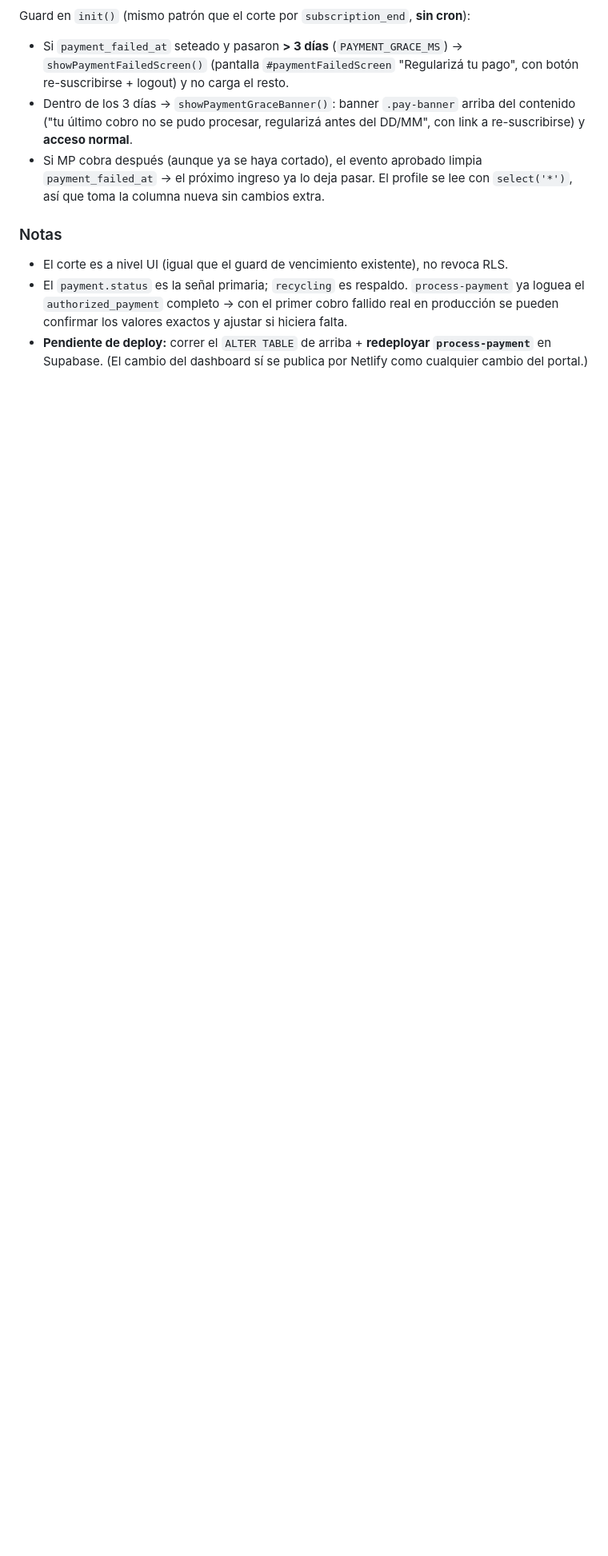
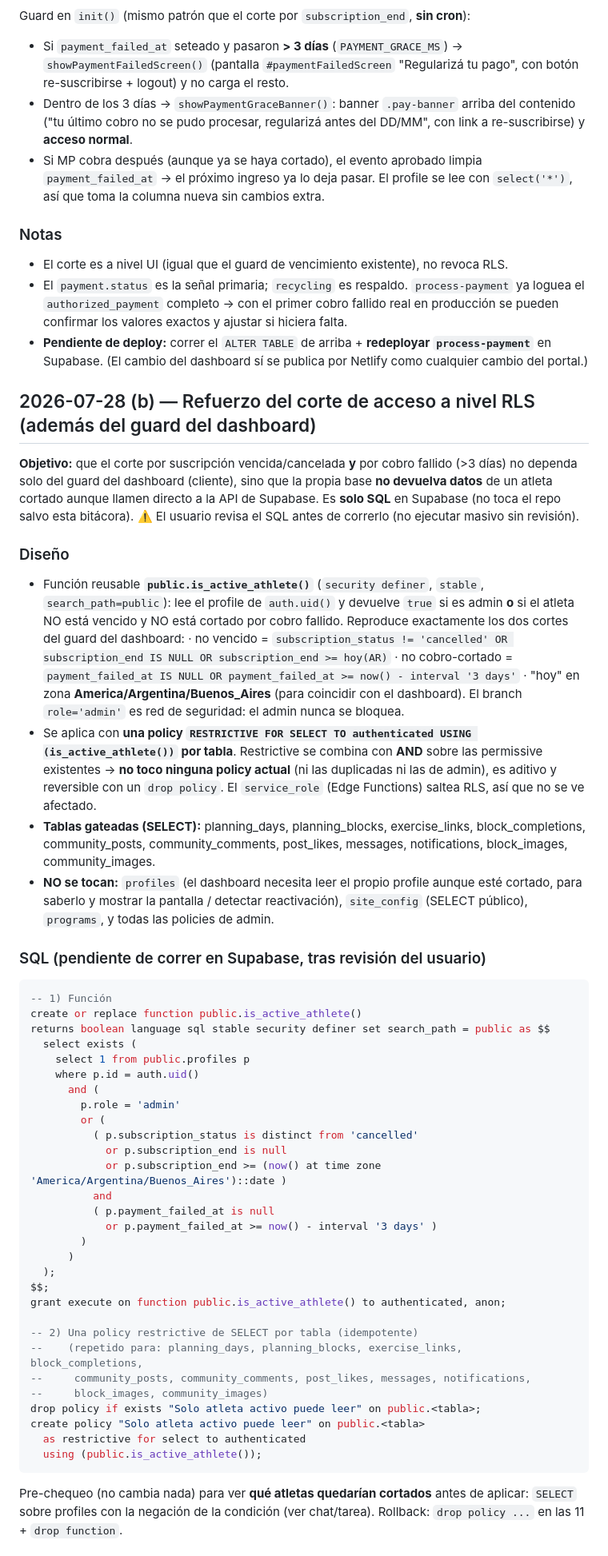
Before and after one commit to ekapradacoach/hbperformance, a Markdown page: app/CONTEXTO.md, the part around one of its changes. Shown at 80% size. Rendered like a GitHub page; blank space fills up the shorter version.

Commit message:
Docs: diseno del refuerzo RLS del corte de acceso (is_active_athlete + policies restrictive)
Documenta en CONTEXTO.md el diseno acordado para reforzar a nivel de base de
datos el corte de acceso por suscripcion vencida/cancelada y por cobro fallido
(>3 dias): funcion is_active_athlete() + una policy RESTRICTIVE de SELECT por
tabla (aditiva, no toca las policies existentes). Solo SELECT por ahora; con
backlog para extender a escritura y para buckets privados de imagenes.

Solo bitacora — el SQL lo revisa y corre el usuario a mano en Supabase.

Co-Authored-By: Claude Opus 4.8 <noreply@anthropic.com>

````diff
--- a/app/CONTEXTO.md
+++ b/app/CONTEXTO.md
@@ -1482,3 +1482,63 @@ Guard en `init()` (mismo patrón que el corte por `subscription_end`, **sin cron
   valores exactos y ajustar si hiciera falta.
 - **Pendiente de deploy:** correr el `ALTER TABLE` de arriba + **redeployar `process-payment`** en Supabase.
   (El cambio del dashboard sí se publica por Netlify como cualquier cambio del portal.)
+
+## 2026-07-28 (b) — Refuerzo del corte de acceso a nivel RLS (además del guard del dashboard)
+**Objetivo:** que el corte por suscripción vencida/cancelada **y** por cobro fallido (>3 días) no dependa
+solo del guard del dashboard (cliente), sino que la propia base **no devuelva datos** de un atleta cortado
+aunque llamen directo a la API de Supabase. Es **solo SQL** en Supabase (no toca el repo salvo esta bitácora).
+⚠️ El usuario revisa el SQL antes de correrlo (no ejecutar masivo sin revisión).
+
+### Diseño
+- Función reusable **`public.is_active_athlete()`** (`security definer`, `stable`, `search_path=public`):
+  lee el profile de `auth.uid()` y devuelve `true` si es admin **o** si el atleta NO está vencido y NO está
+  cortado por cobro fallido. Reproduce exactamente los dos cortes del guard del dashboard:
+  · no vencido = `subscription_status != 'cancelled' OR subscription_end IS NULL OR subscription_end >= hoy(AR)`
+  · no cobro-cortado = `payment_failed_at IS NULL OR payment_failed_at >= now() - interval '3 days'`
+  · "hoy" en zona **America/Argentina/Buenos_Aires** (para coincidir con el dashboard). El branch `role='admin'`
+    es red de seguridad: el admin nunca se bloquea.
+- Se aplica con **una policy `RESTRICTIVE FOR SELECT TO authenticated USING (is_active_athlete())` por tabla**.
+  Restrictive se combina con **AND** sobre las permissive existentes → **no toco ninguna policy actual** (ni las
+  duplicadas ni las de admin), es aditivo y reversible con un `drop policy`. El `service_role` (Edge Functions)
+  saltea RLS, así que no se ve afectado.
+- **Tablas gateadas (SELECT):** planning_days, planning_blocks, exercise_links, block_completions,
+  community_posts, community_comments, post_likes, messages, notifications, block_images, community_images.
+- **NO se tocan:** `profiles` (el dashboard necesita leer el propio profile aunque esté cortado, para saberlo
+  y mostrar la pantalla / detectar reactivación), `site_config` (SELECT público), `programs`, y todas las
+  policies de admin.
+
+### SQL (pendiente de correr en Supabase, tras revisión del usuario)
+```sql
+-- 1) Función
+create or replace function public.is_active_athlete()
+returns boolean language sql stable security definer set search_path = public as $$
+  select exists (
+    select 1 from public.profiles p
+    where p.id = auth.uid()
+      and (
+        p.role = 'admin'
+        or (
+          ( p.subscription_status is distinct from 'cancelled'
+            or p.subscription_end is null
+            or p.subscription_end >= (now() at time zone 'America/Argentina/Buenos_Aires')::date )
+          and
+          ( p.payment_failed_at is null
+            or p.payment_failed_at >= now() - interval '3 days' )
+        )
+      )
+  );
+$$;
+grant execute on function public.is_active_athlete() to authenticated, anon;
+
+-- 2) Una policy restrictive de SELECT por tabla (idempotente)
+--    (repetido para: planning_days, planning_blocks, exercise_links, block_completions,
+--     community_posts, community_comments, post_likes, messages, notifications,
+--     block_images, community_images)
+drop policy if exists "Solo atleta activo puede leer" on public.<tabla>;
+create policy "Solo atleta activo puede leer" on public.<tabla>
+  as restrictive for select to authenticated
+  using (public.is_active_athlete());
+```
+Pre-chequeo (no cambia nada) para ver **qué atletas quedarían cortados** antes de aplicar: `SELECT` sobre
+profiles con la negación de la condición (ver chat/tarea). Rollback: `drop policy ...` en las 11 + `drop function`.
+
````
Also changed, not shown: other parts of app/CONTEXTO.md (+12 -0 lines).
